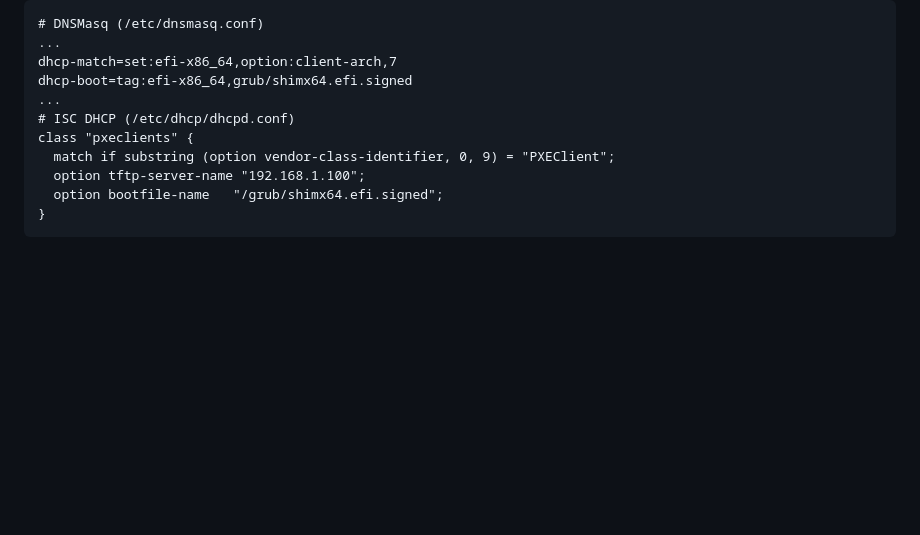
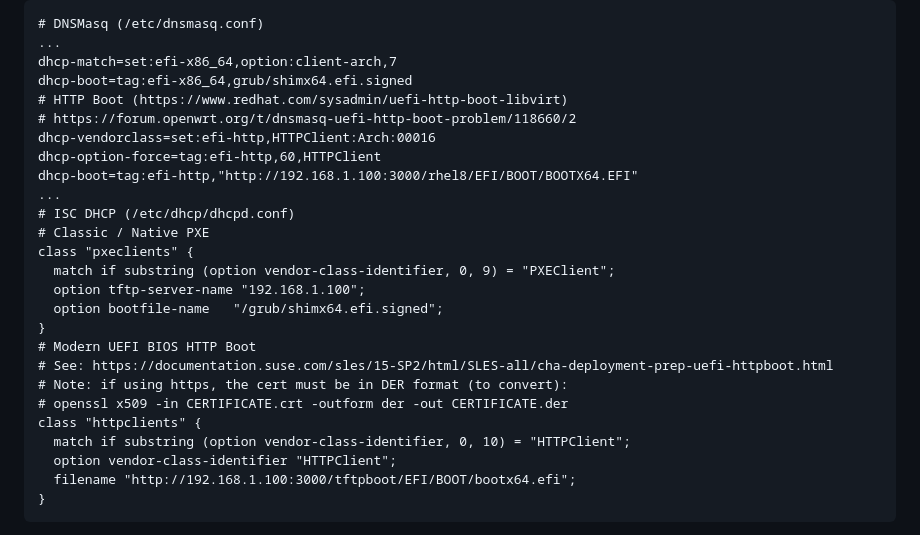
Before and after one commit to ohollmen/linetboot, a Markdown page: doc/README.prereq.md, the part around the change. Rendered like a GitHub page; blank space fills up the shorter version.

Commit message:
Add example(s) of configuring UEFI HTTP boot (Grub).

````diff
--- a/doc/README.prereq.md
+++ b/doc/README.prereq.md
@@ -418,12 +418,27 @@ in your DHCP configuration:
 ...
 dhcp-match=set:efi-x86_64,option:client-arch,7
 dhcp-boot=tag:efi-x86_64,grub/shimx64.efi.signed
+# HTTP Boot (https://www.redhat.com/sysadmin/uefi-http-boot-libvirt)
+# https://forum.openwrt.org/t/dnsmasq-uefi-http-boot-problem/118660/2
+dhcp-vendorclass=set:efi-http,HTTPClient:Arch:00016
+dhcp-option-force=tag:efi-http,60,HTTPClient
+dhcp-boot=tag:efi-http,"http://192.168.1.100:3000/rhel8/EFI/BOOT/BOOTX64.EFI"
 ...
 # ISC DHCP (/etc/dhcp/dhcpd.conf)
+# Classic / Native PXE
 class "pxeclients" {
   match if substring (option vendor-class-identifier, 0, 9) = "PXEClient";
   option tftp-server-name "192.168.1.100";
   option bootfile-name   "/grub/shimx64.efi.signed";
+}
+# Modern UEFI BIOS HTTP Boot
+# See: https://documentation.suse.com/sles/15-SP2/html/SLES-all/cha-deployment-prep-uefi-httpboot.html
+# Note: if using https, the cert must be in DER format (to convert):
+# openssl x509 -in CERTIFICATE.crt -outform der -out CERTIFICATE.der
+class "httpclients" {
+  match if substring (option vendor-class-identifier, 0, 10) = "HTTPClient";
+  option vendor-class-identifier "HTTPClient";
+  filename "http://192.168.1.100:3000/tftpboot/EFI/BOOT/bootx64.efi";
 }
 ```
 Note: Some articles suggest that file `shimx64.efi.signed` should be renamed to `bootx64.efi` and `grubnetx64.efi.signed` to `grubx64.efi` respectively. However with the PXE clients and DHCP servers I've tested with the original filenames seem to work fine.
````
